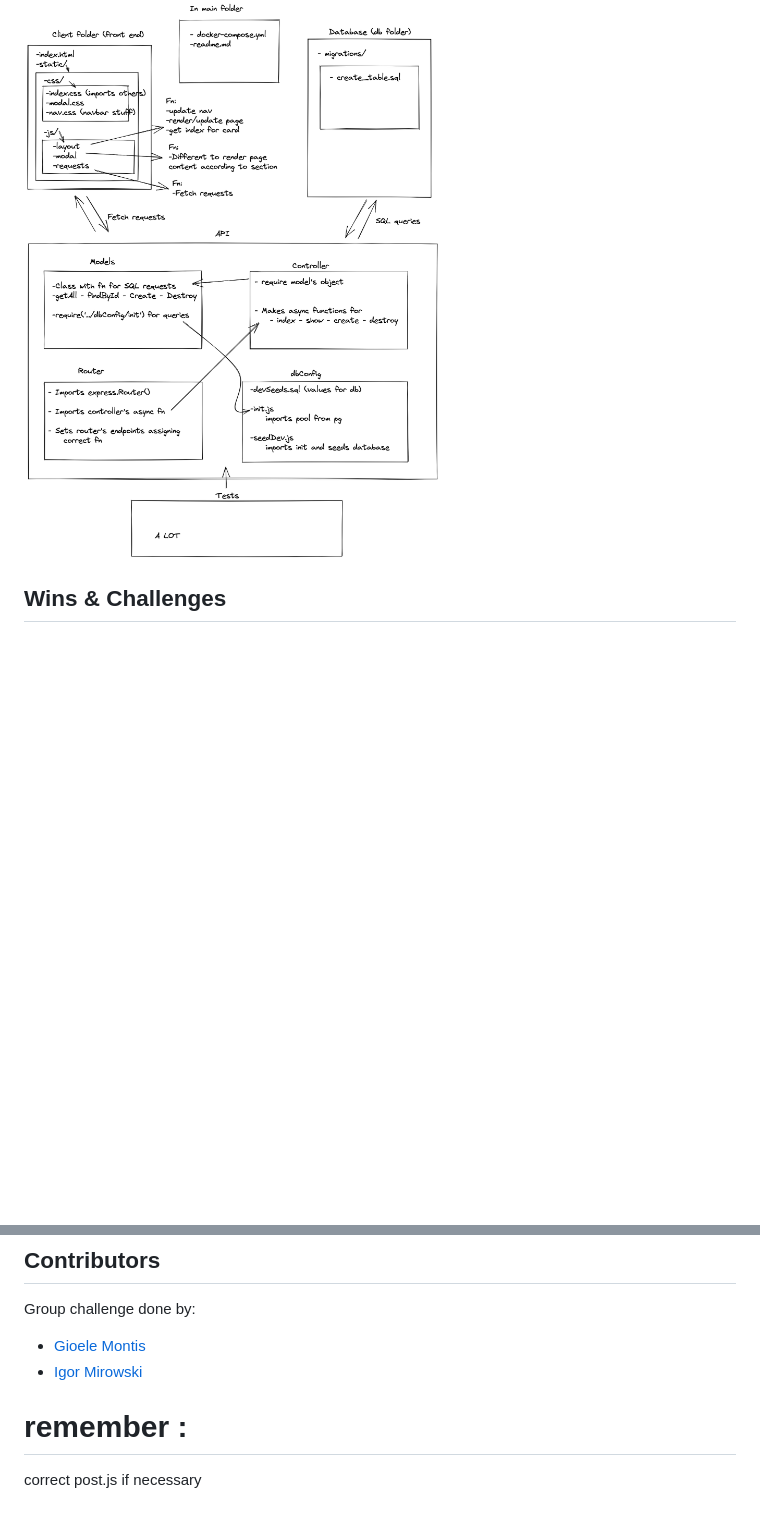
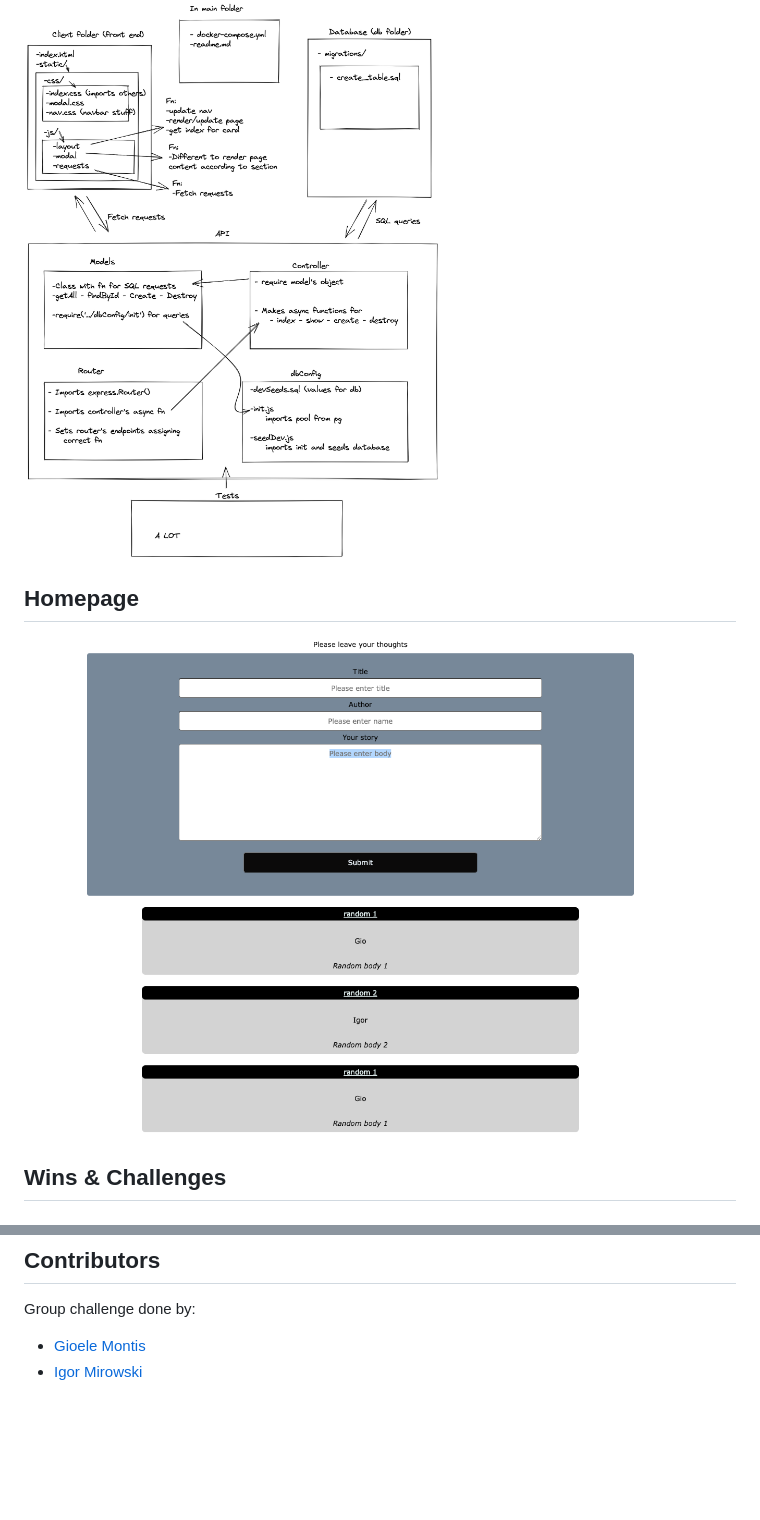
Before and after one commit to Gioele-M/lap2_group_assignment, a Markdown page: README.md, 2 parts joined by grey strips. Rendered like a GitHub page; pictures changed too: assets/homepage.png (added); blank space fills up the shorter version.

Commit message:
add homepage pic and edit readme

```diff
--- a/README.md
+++ b/README.md
@@ -22,6 +22,10 @@ Inspired by [Telegraph](https://telegra.ph/)
 
 ![image](assets/project_planning.png)
 
+## Homepage
+
+![image](assets/homepage.png)
+
 ## Wins & Challenges
 
 ### Wins
@@ -39,8 +43,3 @@ Group challenge done by:
 
 - <a href="https://github.com/Gioele-M">Gioele Montis</a>
 - <a href="https://github.com/Igormirowski">Igor Mirowski</a>
-
-
-
-# remember :
-correct post.js if necessary
```
Also changed, not shown: 1 other file.
